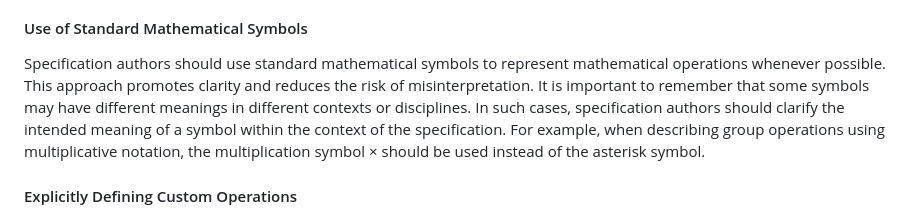
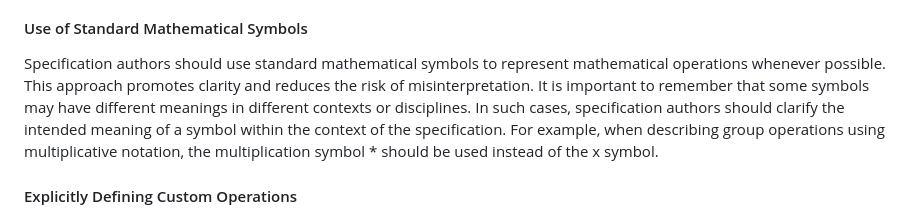
Before and after one commit to cfrg/draft-irtf-cfrg-cryptography-specification, a Markdown page: draft-sullivan-cryptography-specification.md, the part around one of its changes. Drawn GitHub-style.

```diff
--- a/draft-sullivan-cryptography-specification.md
+++ b/draft-sullivan-cryptography-specification.md
@@ -145,7 +145,7 @@ Consistency in the notation used to represent mathematical operations is essenti
 
 #### Use of Standard Mathematical Symbols
 
-Specification authors should use standard mathematical symbols to represent mathematical operations whenever possible. This approach promotes clarity and reduces the risk of misinterpretation. It is important to remember that some symbols may have different meanings in different contexts or disciplines. In such cases, specification authors should clarify the intended meaning of a symbol within the context of the specification. For example, when describing group operations using multiplicative notation, the multiplication symbol × should be used instead of the asterisk symbol.
+Specification authors should use standard mathematical symbols to represent mathematical operations whenever possible. This approach promotes clarity and reduces the risk of misinterpretation. It is important to remember that some symbols may have different meanings in different contexts or disciplines. In such cases, specification authors should clarify the intended meaning of a symbol within the context of the specification. For example, when describing group operations using multiplicative notation, the multiplication symbol * should be used instead of the x symbol.
 
 
 #### Explicitly Defining Custom Operations
```
Also changed, not shown: other parts of draft-sullivan-cryptography-specification.md (+5 -5 lines).
